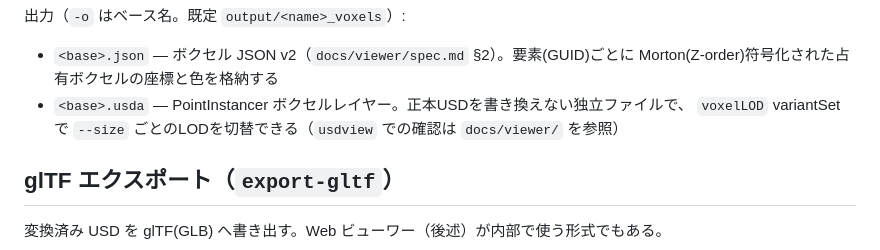
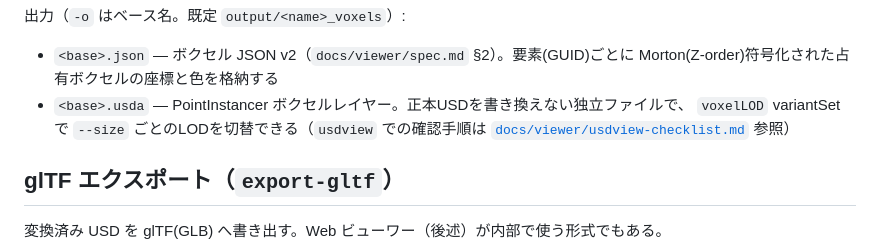
Before and after one commit to takashikasuya/IfcToUsd, a Markdown page: README.md, the part around the change. Rendered like a GitHub page.

```diff
--- a/README.md
+++ b/README.md
@@ -56,8 +56,8 @@ uv run ifc2usd voxelize output/ToyodaLab_structured.usda --fill
 - `<base>.json` — ボクセル JSON v2（`docs/viewer/spec.md` §2）。要素(GUID)ごとに
   Morton(Z-order)符号化された占有ボクセルの座標と色を格納する
 - `<base>.usda` — PointInstancer ボクセルレイヤー。正本USDを書き換えない独立ファイルで、
-  `voxelLOD` variantSet で `--size` ごとのLODを切替できる（`usdview` での確認は
-  `docs/viewer/` を参照）
+  `voxelLOD` variantSet で `--size` ごとのLODを切替できる（`usdview` での確認手順は
+  [`docs/viewer/usdview-checklist.md`](docs/viewer/usdview-checklist.md) 参照）
 
 ## glTF エクスポート（`export-gltf`）
 
```
Also changed, not shown: docs/viewer/usdview-checklist.md (added, +93 -0 lines).
